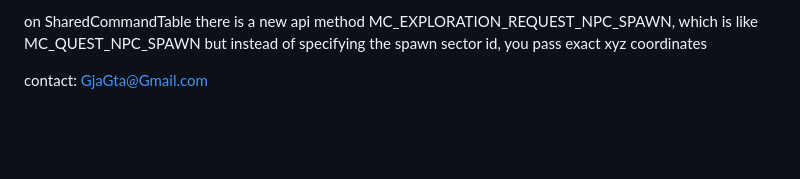
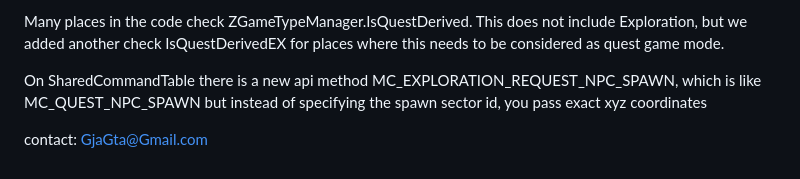
Before and after one commit to GjaGtaGva/StasticGunz-master, a Markdown page: README.md, the part around the change printed below. GitHub-like rendering; blank space fills up the shorter version.

```diff
--- a/README.md
+++ b/README.md
@@ -51,4 +60,6 @@ Many places in the code check ZGameTypeManager.IsQuestDerived. This does not inc
 
-on SharedCommandTable there is a new api method MC_EXPLORATION_REQUEST_NPC_SPAWN, which is like MC_QUEST_NPC_SPAWN but instead of specifying the spawn sector id, you pass exact xyz coordinates
+Many places in the code check ZGameTypeManager.IsQuestDerived. This does not include Exploration, but we added another check IsQuestDerivedEX for places where this needs to be considered as quest game mode.
+
+On SharedCommandTable there is a new api method MC_EXPLORATION_REQUEST_NPC_SPAWN, which is like MC_QUEST_NPC_SPAWN but instead of specifying the spawn sector id, you pass exact xyz coordinates
 
 contact: GjaGta@Gmail.com
```
Also changed, not shown: other parts of README.md (+24 -15 lines).
